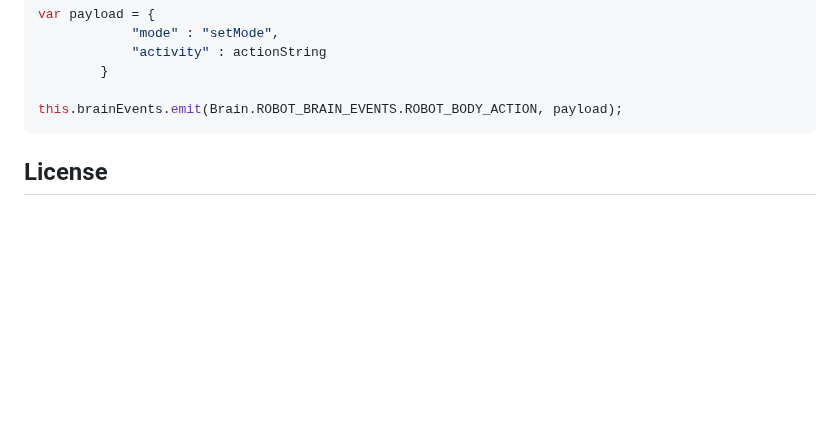
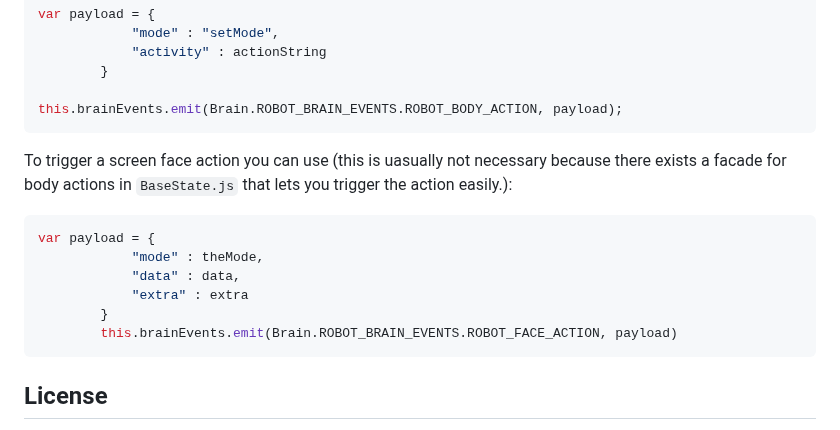
Before and after one commit to Snagga86/ZENIT, a Markdown page: Readme.md, the part around one of its changes. GitHub-like rendering; blank space fills up the shorter version.

````diff
--- a/Readme.md
+++ b/Readme.md
@@ -178,6 +178,16 @@ var payload = {
 this.brainEvents.emit(Brain.ROBOT_BRAIN_EVENTS.ROBOT_BODY_ACTION, payload);
 ```
 
+To trigger a screen face action you can use (this is uasually not necessary because there exists a facade for body actions in `BaseState.js` that lets you trigger the action easily.):
+```js
+var payload = {
+            "mode" : theMode,
+            "data" : data,
+            "extra" : extra
+        }
+        this.brainEvents.emit(Brain.ROBOT_BRAIN_EVENTS.ROBOT_FACE_ACTION, payload)
+```
+
 
 ## License
 ZENIT is licensed under the MIT License. See the [LICENSE](LICENSE) file for more details.
````
Also changed, not shown: other parts of Readme.md (+1 -1 lines).
